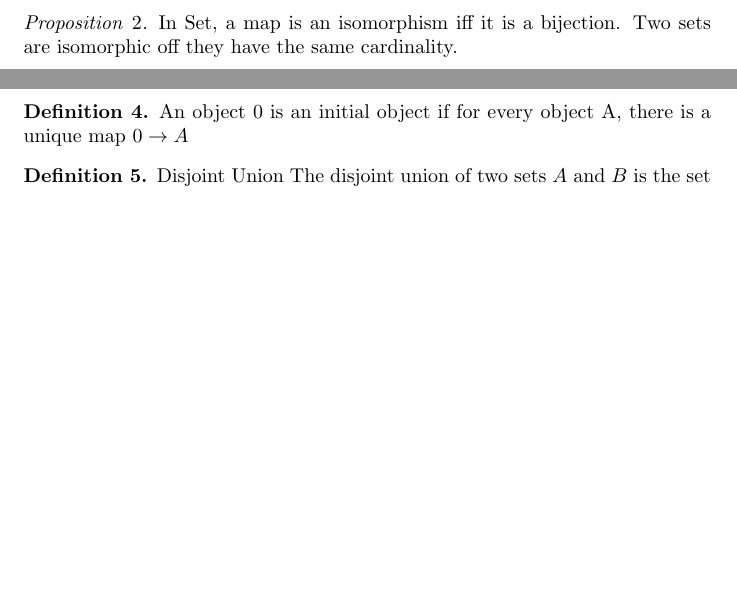
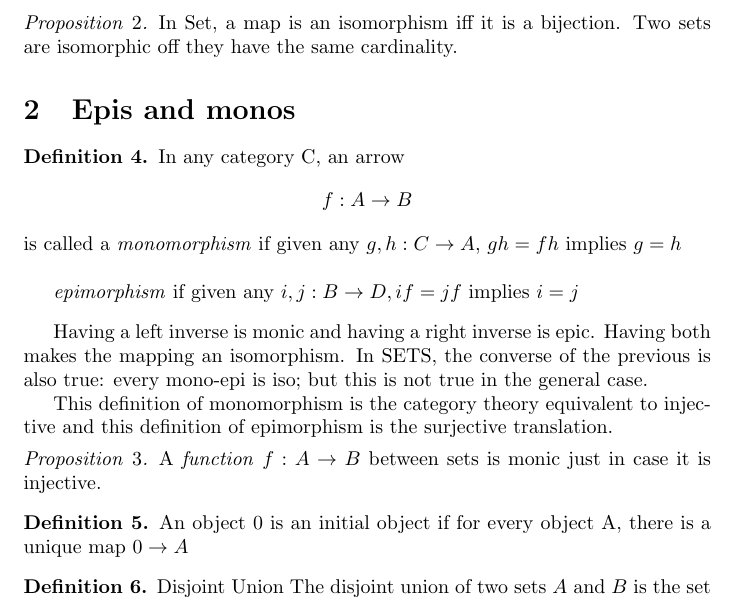
Before and after one commit to ransomts/Category-Theory-Notes, a LaTeX document (notes.tex, which reads abstract_structures.tex): two parts of pages 2 and 3 of 3 before the commit and part of page 2 of 3 after it, the two joined at a grey line, cut so that both start at the same text, the shorter picture padded with empty space. Compiled offline with pdfLaTeX.

Commit message:
Working through the contents org file
Epis, monos

```diff
--- /dev/null
+++ b/abstract_structures.tex
@@ -0,0 +1,28 @@
+
+\section{Epis and monos}
+
+\begin{definition}
+
+  In any category C, an arrow $$ f : A \rtarw B $$ is
+  called a \textit{monomorphism} if given any $ g, h : C \rtarw A$,
+  $gh = fh$ implies $g = h$ \\
+
+  \textit{epimorphism} if given any $i,j : B \rtarw D, if = jf$ implies $i = j$
+
+  % TODO: put in diagrams and arrows with fancy heads/tails
+
+\end{definition}
+
+Having a left inverse is monic and having a right inverse is epic. Having both makes the mapping an isomorphism. In SETS, the converse of the previous is also true: every mono-epi is iso; but this is not true in the general case.
+% TODO: Propostion 2.6
+
+This definition of monomorphism is the category theory equivalent to injective and this definition of epimorphism is the surjective translation.
+
+
+\begin{proposition}
+
+  A \textit{function} $ f : A \rtarw B$ between sets is monic just in case it is injective.
+
+\end{proposition}
+
+\input{initials_terminals}
--- a/notes.tex
+++ b/notes.tex
@@ -18,3 +18,4 @@
 \newtheorem{corollary}{Corollary}[theorem]
 \newtheorem{lemma}[theorem]{Lemma}
 
+\newcommand{\rtarw}{\rightarrow}
```
Also changed, not shown: duality.tex (added), notes.pdf, notes.tex (4 more changed lines).
